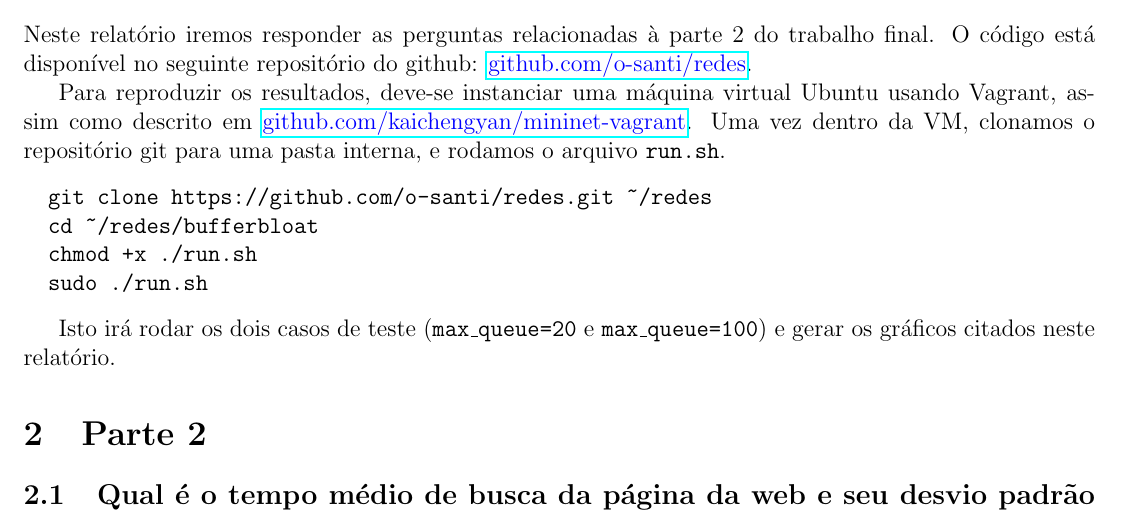
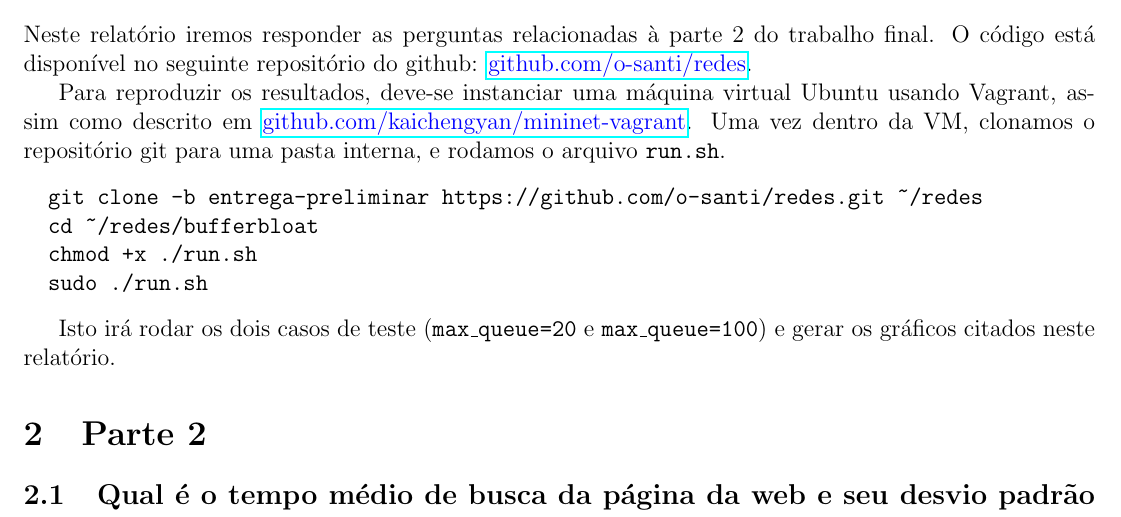
Before and after one commit to o-santi/redes, a LaTeX document (relatorio.tex): part of page 1 of 3, cut so that both start at the same text. Compiled offline with pdfLaTeX.

Commit message:
add entrega-preliminar

```diff
--- a/relatorio.tex
+++ b/relatorio.tex
@@ -26,7 +26,7 @@ Neste relatório iremos responder as perguntas relacionadas à parte 2 do trabal
 
 Para reproduzir os resultados, deve-se instanciar uma máquina virtual Ubuntu usando Vagrant, assim como descrito em {\color{blue} \href{https://github.com/kaichengyan/mininet-vagrant}{github.com/kaichengyan/mininet-vagrant}}. Uma vez dentro da VM, clonamos o repositório git para uma pasta interna, e rodamos o arquivo \code{run.sh}.
 \begin{verbatim}
-  git clone https://github.com/o-santi/redes.git ~/redes
+  git clone -b entrega-preliminar https://github.com/o-santi/redes.git ~/redes
   cd ~/redes/bufferbloat
   chmod +x ./run.sh
   sudo ./run.sh
```
